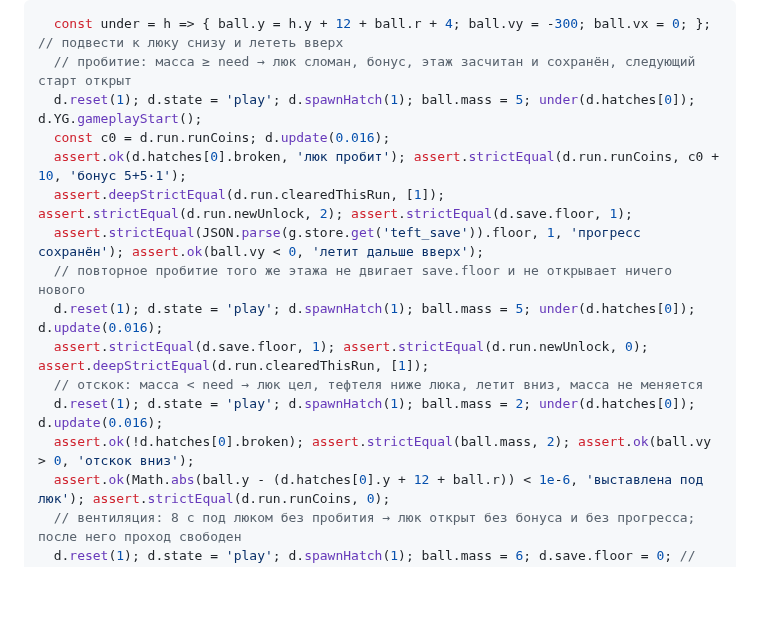
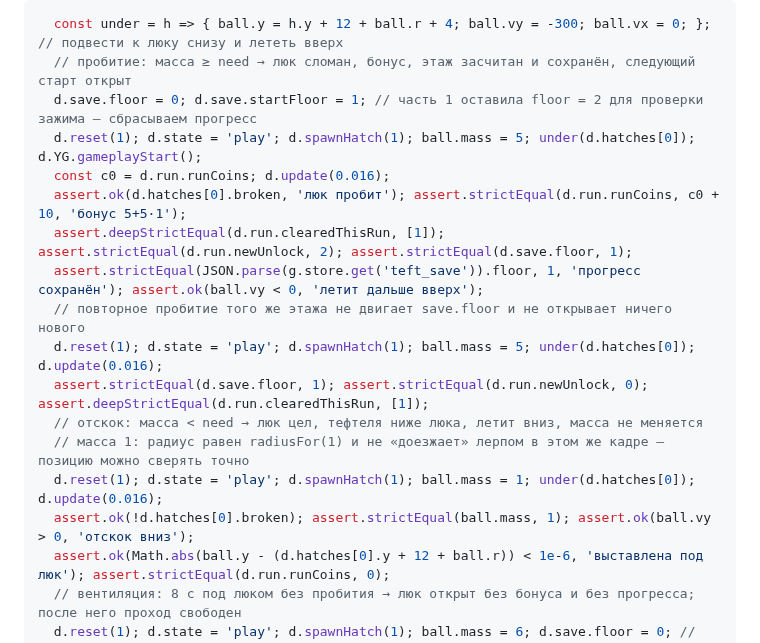
Before and after one commit to Warmetallic/teftelya, a Markdown page: docs/plans/2026-09-23-floors.md, the part around the change. GitHub-like rendering; blank space fills up the shorter version.

Commit message:
docs: план 3a — тесты люка: сброс прогресса и масса 1 в отскоке
Co-Authored-By: Claude Fable 5.1 <noreply@anthropic.com>

````diff
--- a/docs/plans/2026-09-23-floors.md
+++ b/docs/plans/2026-09-23-floors.md
@@ -349,6 +349,7 @@ Co-Authored-By: Claude Fable 5.1 <noreply@anthropic.com>"
 ```js
   const under = h => { ball.y = h.y + 12 + ball.r + 4; ball.vy = -300; ball.vx = 0; }; // подвести к люку снизу и лететь вверх
   // пробитие: масса ≥ need → люк сломан, бонус, этаж засчитан и сохранён, следующий старт открыт
+  d.save.floor = 0; d.save.startFloor = 1; // часть 1 оставила floor = 2 для проверки зажима — сбрасываем прогресс
   d.reset(1); d.state = 'play'; d.spawnHatch(1); ball.mass = 5; under(d.hatches[0]); d.YG.gameplayStart();
   const c0 = d.run.runCoins; d.update(0.016);
   assert.ok(d.hatches[0].broken, 'люк пробит'); assert.strictEqual(d.run.runCoins, c0 + 10, 'бонус 5+5·1');
@@ -358,8 +359,9 @@ Co-Authored-By: Claude Fable 5.1 <noreply@anthropic.com>"
   d.reset(1); d.state = 'play'; d.spawnHatch(1); ball.mass = 5; under(d.hatches[0]); d.update(0.016);
   assert.strictEqual(d.save.floor, 1); assert.strictEqual(d.run.newUnlock, 0); assert.deepStrictEqual(d.run.clearedThisRun, [1]);
   // отскок: масса < need → люк цел, тефтеля ниже люка, летит вниз, масса не меняется
-  d.reset(1); d.state = 'play'; d.spawnHatch(1); ball.mass = 2; under(d.hatches[0]); d.update(0.016);
-  assert.ok(!d.hatches[0].broken); assert.strictEqual(ball.mass, 2); assert.ok(ball.vy > 0, 'отскок вниз');
+  // масса 1: радиус равен radiusFor(1) и не «доезжает» лерпом в этом же кадре — позицию можно сверять точно
+  d.reset(1); d.state = 'play'; d.spawnHatch(1); ball.mass = 1; under(d.hatches[0]); d.update(0.016);
+  assert.ok(!d.hatches[0].broken); assert.strictEqual(ball.mass, 1); assert.ok(ball.vy > 0, 'отскок вниз');
   assert.ok(Math.abs(ball.y - (d.hatches[0].y + 12 + ball.r)) < 1e-6, 'выставлена под люк'); assert.strictEqual(d.run.runCoins, 0);
   // вентиляция: 8 с под люком без пробития → люк открыт без бонуса и без прогресса; после него проход свободен
   d.reset(1); d.state = 'play'; d.spawnHatch(1); ball.mass = 6; d.save.floor = 0; // масса 6: случайный мусор не убьёт, а без vy < 0 пробития нет
````
